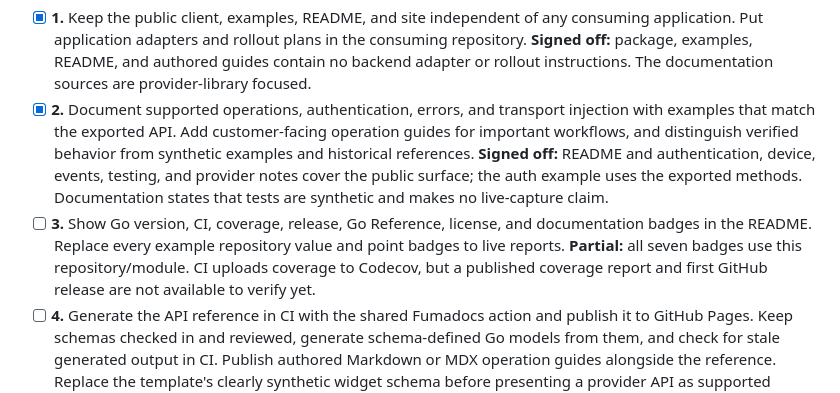
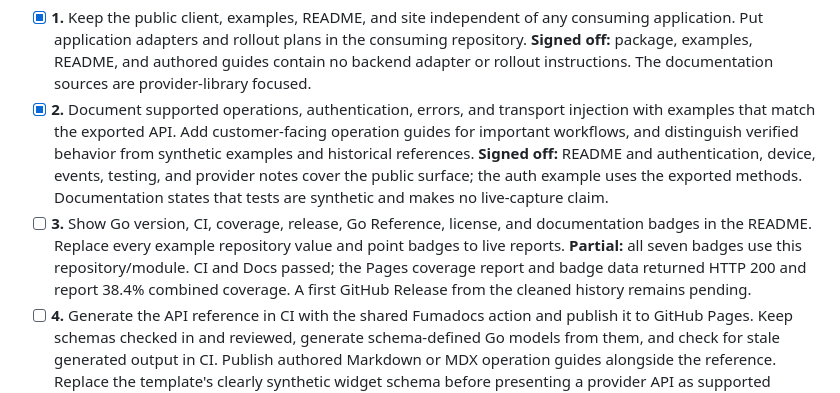
Before and after one commit to portpowered/go-tuya, a Markdown page: docs/template-checklist.md, the part around the change. Rendered like a GitHub page.

Commit message:
Record published Tuya coverage evidence

```diff
--- a/docs/template-checklist.md
+++ b/docs/template-checklist.md
@@ -5,7 +5,7 @@ and verification guides. Sign-off records below are specific to this library.
 
 - [x] **1.** Keep the public client, examples, README, and site independent of any consuming application. Put application adapters and rollout plans in the consuming repository. **Signed off:** package, examples, README, and authored guides contain no backend adapter or rollout instructions. The documentation sources are provider-library focused.
 - [x] **2.** Document supported operations, authentication, errors, and transport injection with examples that match the exported API. Add customer-facing operation guides for important workflows, and distinguish verified behavior from synthetic examples and historical references. **Signed off:** README and authentication, device, events, testing, and provider notes cover the public surface; the auth example uses the exported methods. Documentation states that tests are synthetic and makes no live-capture claim.
-- [ ] **3.** Show Go version, CI, coverage, release, Go Reference, license, and documentation badges in the README. Replace every example repository value and point badges to live reports. **Partial:** all seven badges use this repository/module. CI uploads coverage to Codecov, but a published coverage report and first GitHub release are not available to verify yet.
+- [ ] **3.** Show Go version, CI, coverage, release, Go Reference, license, and documentation badges in the README. Replace every example repository value and point badges to live reports. **Partial:** all seven badges use this repository/module. CI and Docs passed; the Pages coverage report and badge data returned HTTP 200 and report 38.4% combined coverage. A first GitHub Release from the cleaned history remains pending.
 - [ ] **4.** Generate the API reference in CI with the shared Fumadocs action and publish it to GitHub Pages. Keep schemas checked in and reviewed, generate schema-defined Go models from them, and check for stale generated output in CI. Publish authored Markdown or MDX operation guides alongside the reference. Replace the template's clearly synthetic widget schema before presenting a provider API as supported behavior. **Partial:** `api/openapi.yaml` covers the officially documented `GET /v1.0/devices` subset; pinned generation produces an internal response model used by `QueryDevices`, and the Docs workflow checks for drift. The shared Fumadocs action built and deployed successfully; the published guide and route reference returned HTTP 200. The private `/v1.0/m/...`, MQTT, RTC, and encrypted transport contracts remain unverified and are excluded from the provider schema.
 - [x] **5.** Run offline build, lint, race, and replay checks before release. Keep real captures sanitized and separate from synthetic fixtures. **Signed off:** `make lint`, `make check`, and `make replay` passed; CI runs replay separately. Synthetic fixture provenance is recorded beside the QR authentication, home, device-list, device-status, and API-error replay cases. Replay reports 19.7% coverage of `tuya` statements. No fixture is presented as a live Tuya capture.
 
```
